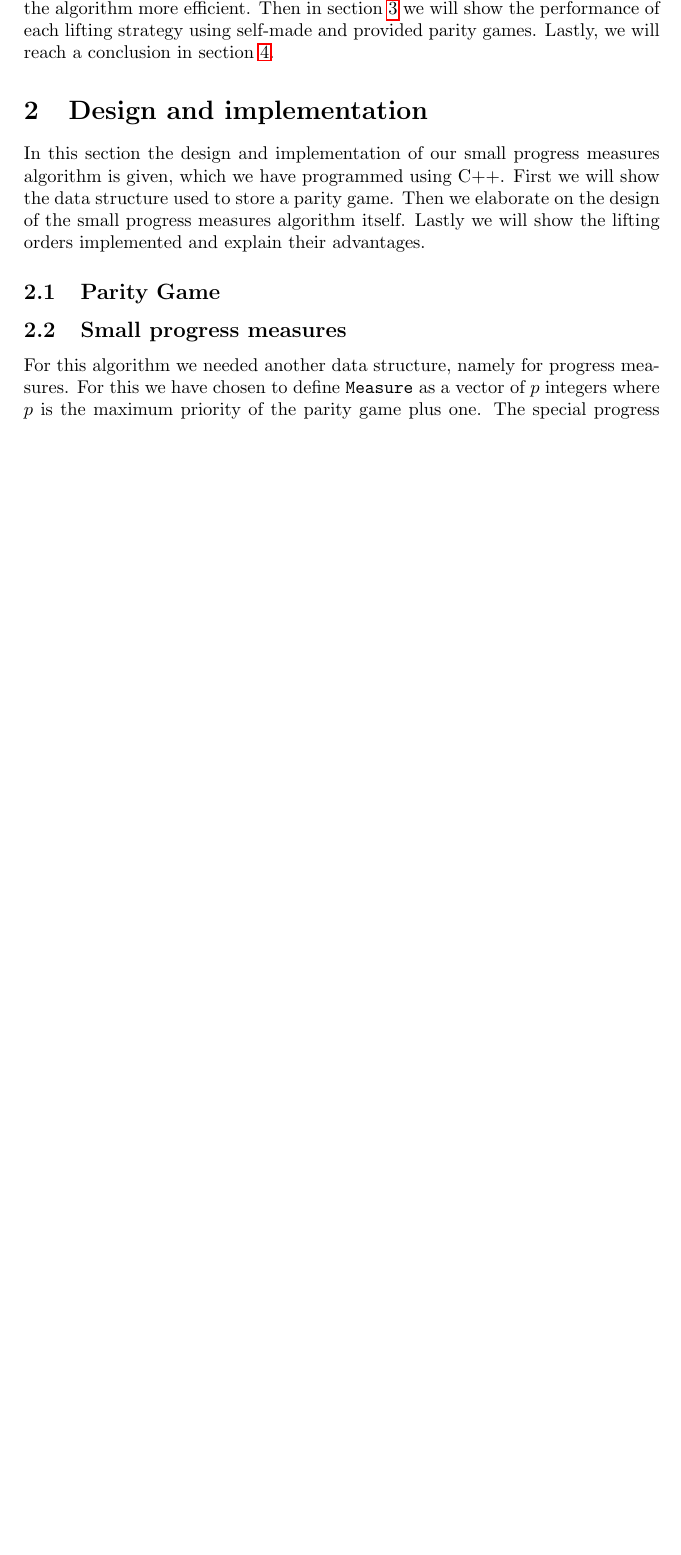
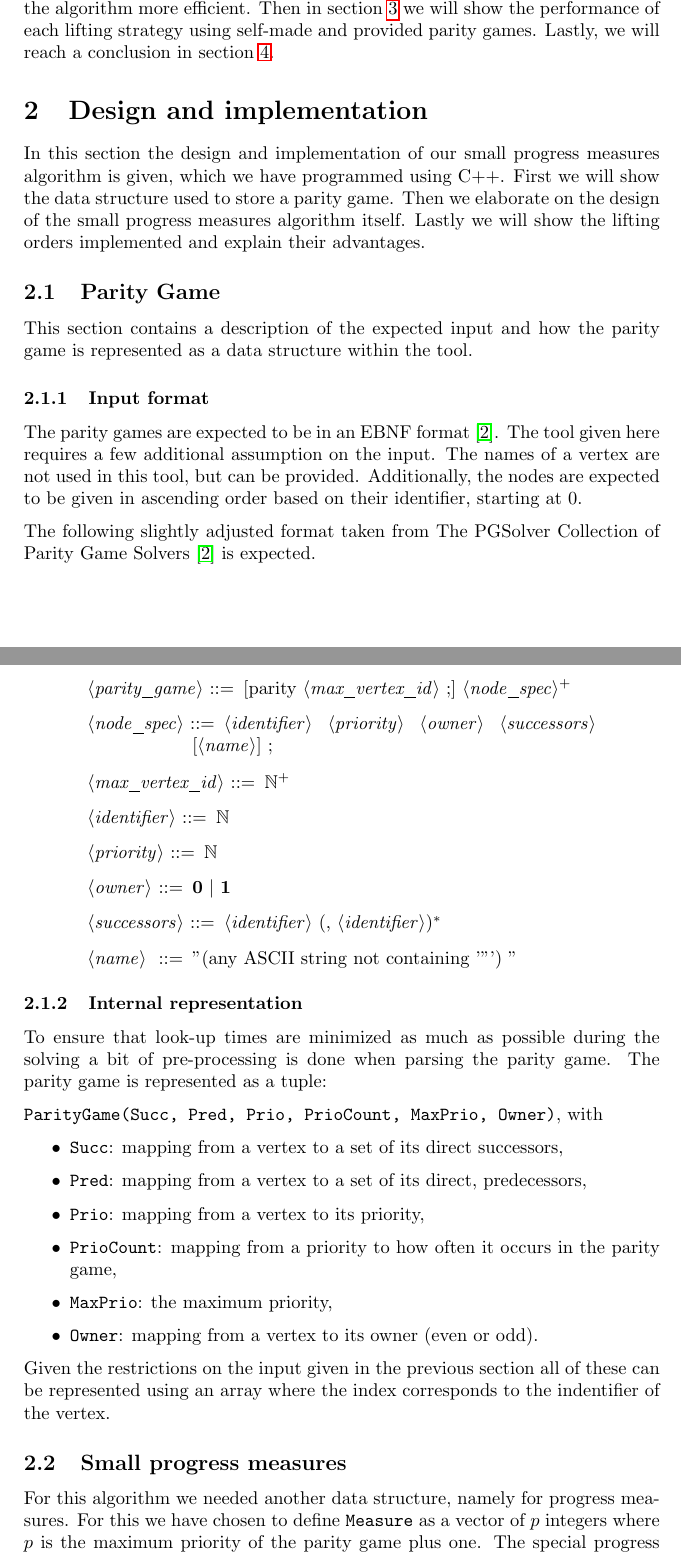
Before and after one commit to mlaveaux/ModelChecking, a LaTeX problem sheet (assignment 2/report/report.tex): part of page 1 of 6 before the commit and two parts of pages 1 and 2 of 9 after it, the two joined at a grey line, cut so that both start at the same text, the shorter picture padded with empty space. Compiled offline with pdfLaTeX.

Commit message:
Parity Game report section

```diff
--- a/assignment 2/report/report.tex
+++ b/assignment 2/report/report.tex
@@ -9,11 +9,16 @@
 \usepackage{pgfplots}
 \usepackage{hyperref}
 \usepackage{comment}
-%\usepackage{algorithm}
-%\usepackage[noend]{algpseudocode}
+\usepackage{algorithm}
+\usepackage[noend]{algpseudocode}
 \usepackage{parskip}
 \usepackage{listings}
 \usepackage{xcolor}
+\usepackage[nounderscore]{syntax}
+
+\shortverb{\|}
+\setlength{\grammarindent}{2cm}
+\newcommand{\indalt}[1][2]{\\\hspace*{#1em}\textbar\quad}
 
 \pgfplotsset{compat=1.3}
 \newcommand{\algoname}[1]{\textnormal{\textsc{#1}}}
@@ -36,6 +41,51 @@ In this section the design and implementation of our small progress measures alg
 used to store a parity game. Then we elaborate on the design of the small progress measures algorithm itself. Lastly we will show the lifting orders implemented and explain their advantages.
 
 \subsection{Parity Game}
+This section contains a description of the expected input and how the parity game is represented as a data structure within the tool.
+
+\subsubsection{Input format}
+The parity games are expected to be in an EBNF format \cite{pgsreport}. The tool given here requires a few additional assumption on the input. The names of a vertex are not used in this tool, but can be provided. Additionally, the nodes are expected to be given in ascending order based on their identifier, starting at 0.
+
+The following slightly adjusted format taken from The PGSolver Collection of Parity Game Solvers \cite{pgsreport} is expected.
+
+\begin{center}
+	\begin{minipage}{0.8\linewidth}
+		\begin{grammar}
+			<parity\_game> ::= [parity <max\_vertex\_id> ;] <node_spec>$^{+}$
+
+			<node\_spec> ::= <identifier> <priority> <owner> <successors> [<name>] ;
+
+      		<max\_vertex\_id> ::= $\mathbb{N}^+$
+
+      		<identifier> ::= $\mathbb{N}$
+
+      		<priority> ::= $\mathbb{N}$
+
+      		<owner> ::= \textbf{0} | \textbf{1}
+
+      		<successors> ::= <identifier> (, <identifier>)$^{*}$
+
+      		<name> ::= \textquotedblright (any ASCII string not containing \rq \textquotedblright \rq ) \textquotedblright
+    \end{grammar}
+  \end{minipage}
+\end{center}
+
+\subsubsection{Internal representation}
+To ensure that look-up times are minimized as much as possible during the solving a bit of pre-processing is done when parsing the parity game. The parity game is represented as a tuple:
+
+\texttt{ParityGame(Succ, Pred, Prio, PrioCount, MaxPrio, Owner)}, with
+
+
+\begin{itemize}
+	\item \texttt{Succ}: mapping from a vertex to a set of its direct successors,
+	\item \texttt{Pred}: mapping from a vertex to a set of its direct, predecessors,
+	\item \texttt{Prio}: mapping from a vertex to its priority,
+	\item \texttt{PrioCount}: mapping from a priority to how often it occurs in the parity game,
+	\item \texttt{MaxPrio}: the maximum priority,
+	\item \texttt{Owner}: mapping from a vertex to its owner (even or odd).
+\end{itemize}
+
+Given the restrictions on the input given in the previous section all of these can be represented using an array where the index corresponds to the indentifier of the vertex.
 
 \subsection{Small progress measures}
 For this algorithm we needed another data structure, namely for progress measures. For this we have chosen to define \texttt{Measure} as a vector of $p$ integers where $p$ is the maximum priority of the parity game plus one. The special progress measure \texttt{TOP} is a vector of only one element, namely the integer 1. The set of possible progress measures for a parity game is also represented by a \texttt{Measure}, holding the maximum possible value for each uneven element.\\
```
Also changed, not shown: assignment 2/report/report.tex (1 more changed lines).
